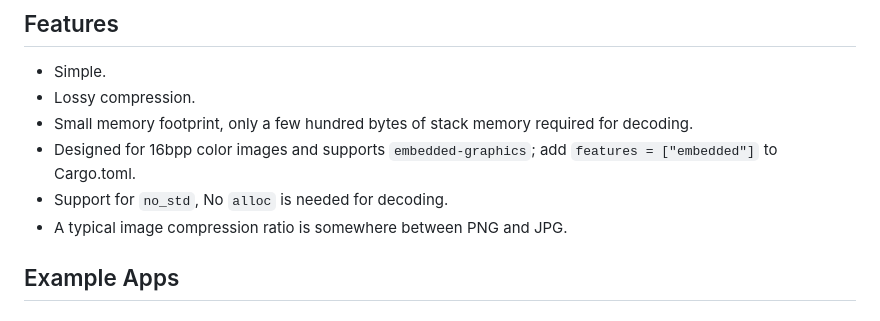
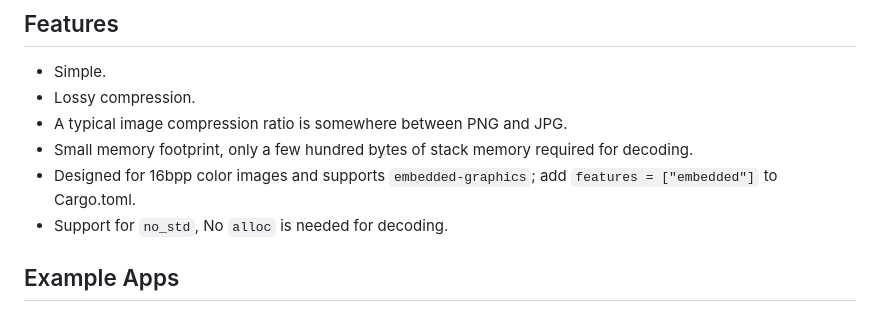
Before and after one commit to neri/mpic, a Markdown page: README.md, the part around the change. Drawn GitHub-style.

```diff
--- a/README.md
+++ b/README.md
@@ -11,10 +11,10 @@ Simple Lossy Compression Image Format for Embedded Platforms
 
 - Simple.
 - Lossy compression.
+- A typical image compression ratio is somewhere between PNG and JPG.
 - Small memory footprint, only a few hundred bytes of stack memory required for decoding.
 - Designed for 16bpp color images and supports `embedded-graphics`; add `features = ["embedded"]` to Cargo.toml.
 - Support for `no_std`, No `alloc` is needed for decoding.
-- A typical image compression ratio is somewhere between PNG and JPG.
 
 ## Example Apps
 
```
